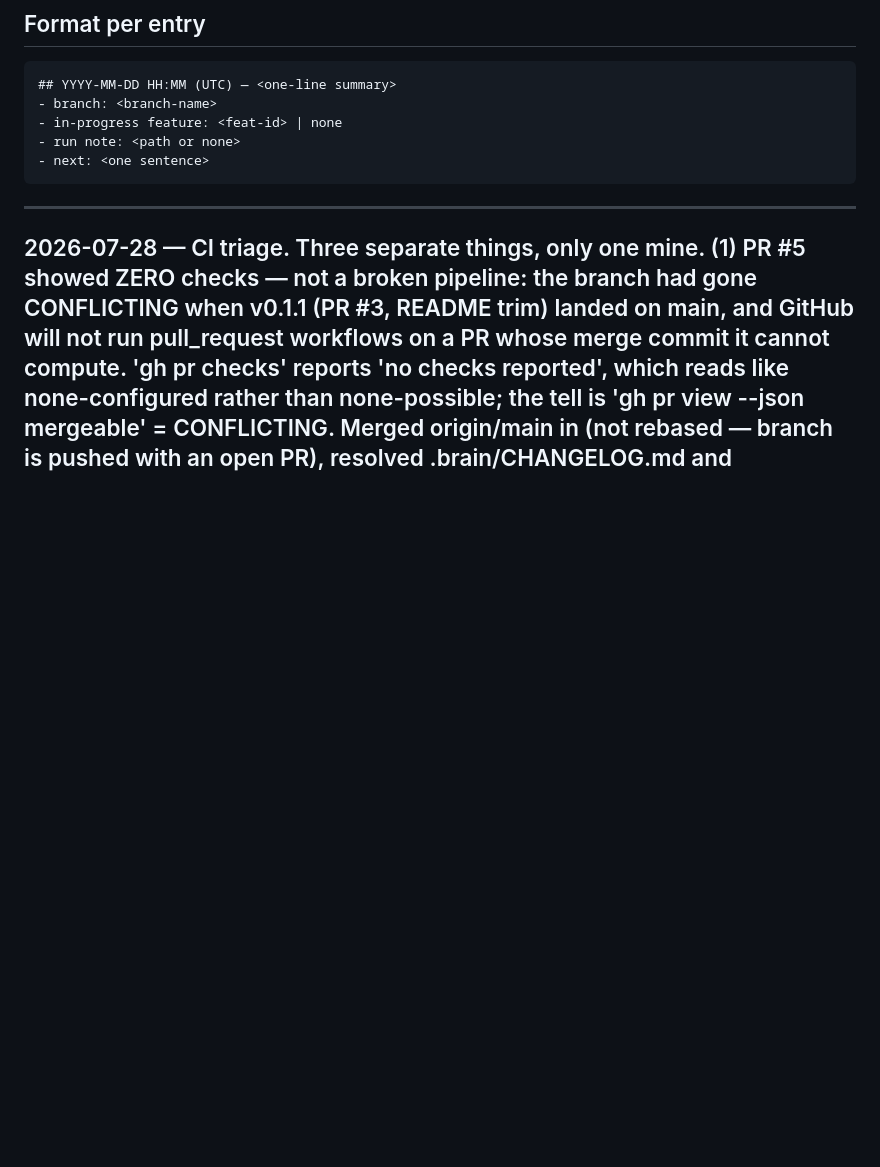
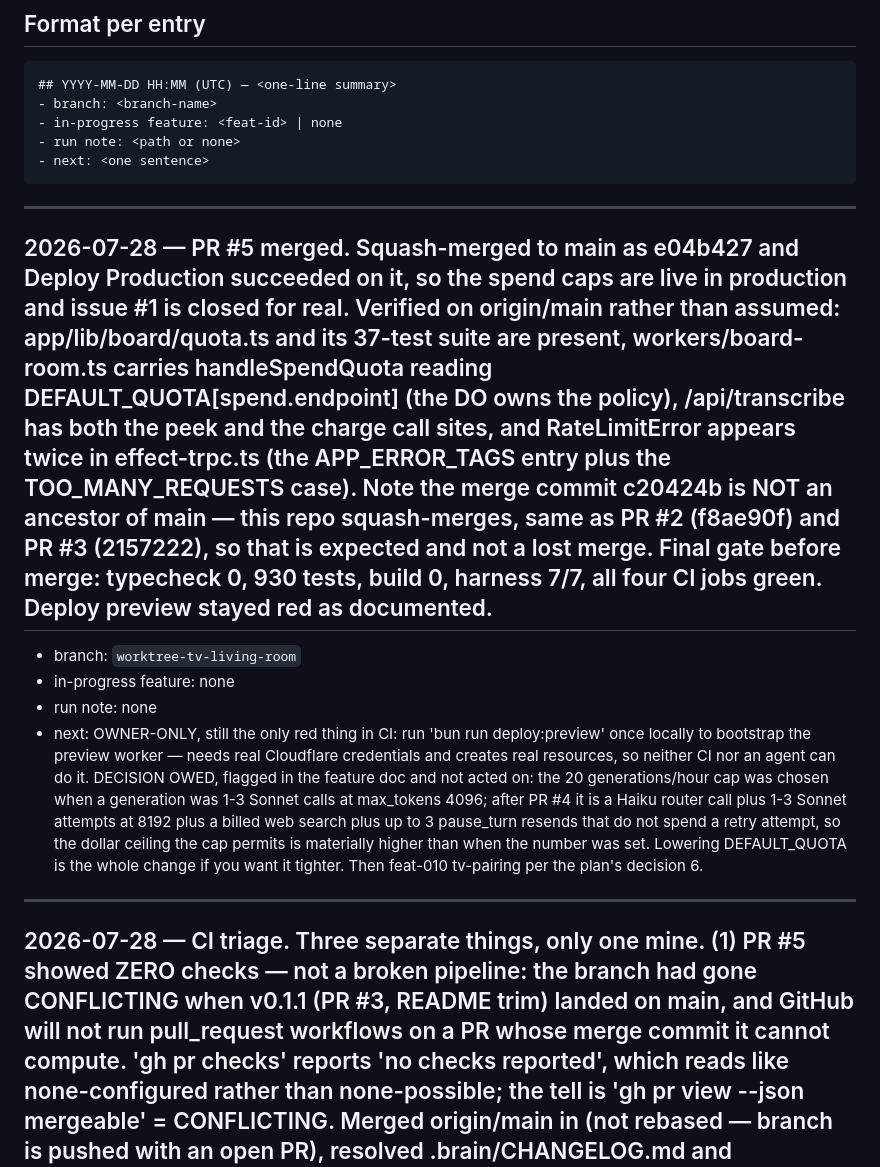
Before and after one commit to SeanningTatum/flappyboard, a Markdown page: .brain/runs/progress.md, the part around the change. Drawn GitHub-style; blank space fills up the shorter version.

Commit message:
docs(brain): checkpoint the PR #5 merge and production deploy
Verified on origin/main rather than assumed: quota.ts and its suite present,
the DO reads DEFAULT_QUOTA itself, transcribe has both peek and charge sites,
RateLimitError is in both the tag set and the switch. Deploy Production
succeeded on e04b427, so the caps are live.

Records that c20424b is not an ancestor of main because this repo squash-merges
— expected, not a lost merge.

Co-Authored-By: Claude Opus 5 (1M context) <noreply@anthropic.com>

````diff
--- a/.brain/runs/progress.md
+++ b/.brain/runs/progress.md
@@ -18,6 +18,14 @@
 - run note: <path or none>
 - next: <one sentence>
 ```
+
+---
+
+## 2026-07-28 — PR #5 merged. Squash-merged to main as e04b427 and Deploy Production succeeded on it, so the spend caps are live in production and issue #1 is closed for real. Verified on origin/main rather than assumed: app/lib/board/quota.ts and its 37-test suite are present, workers/board-room.ts carries handleSpendQuota reading DEFAULT_QUOTA[spend.endpoint] (the DO owns the policy), /api/transcribe has both the peek and the charge call sites, and RateLimitError appears twice in effect-trpc.ts (the APP_ERROR_TAGS entry plus the TOO_MANY_REQUESTS case). Note the merge commit c20424b is NOT an ancestor of main — this repo squash-merges, same as PR #2 (f8ae90f) and PR #3 (2157222), so that is expected and not a lost merge. Final gate before merge: typecheck 0, 930 tests, build 0, harness 7/7, all four CI jobs green. Deploy preview stayed red as documented.
+- branch: `worktree-tv-living-room`
+- in-progress feature: none
+- run note: none
+- next: OWNER-ONLY, still the only red thing in CI: run 'bun run deploy:preview' once locally to bootstrap the preview worker — needs real Cloudflare credentials and creates real resources, so neither CI nor an agent can do it. DECISION OWED, flagged in the feature doc and not acted on: the 20 generations/hour cap was chosen when a generation was 1-3 Sonnet calls at max_tokens 4096; after PR #4 it is a Haiku router call plus 1-3 Sonnet attempts at 8192 plus a billed web search plus up to 3 pause_turn resends that do not spend a retry attempt, so the dollar ceiling the cap permits is materially higher than when the number was set. Lowering DEFAULT_QUOTA is the whole change if you want it tighter. Then feat-010 tv-pairing per the plan's decision 6.
 
 ---
 
````
